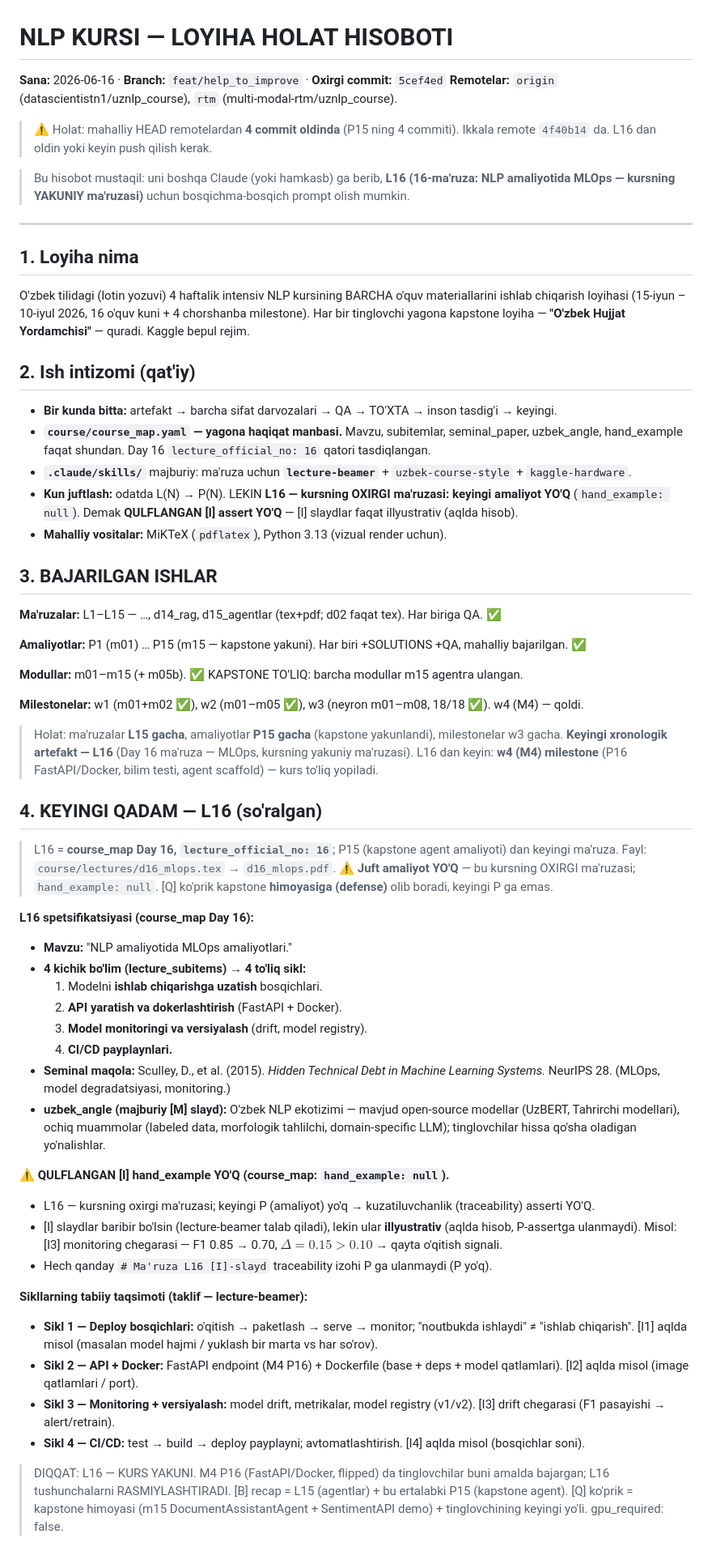
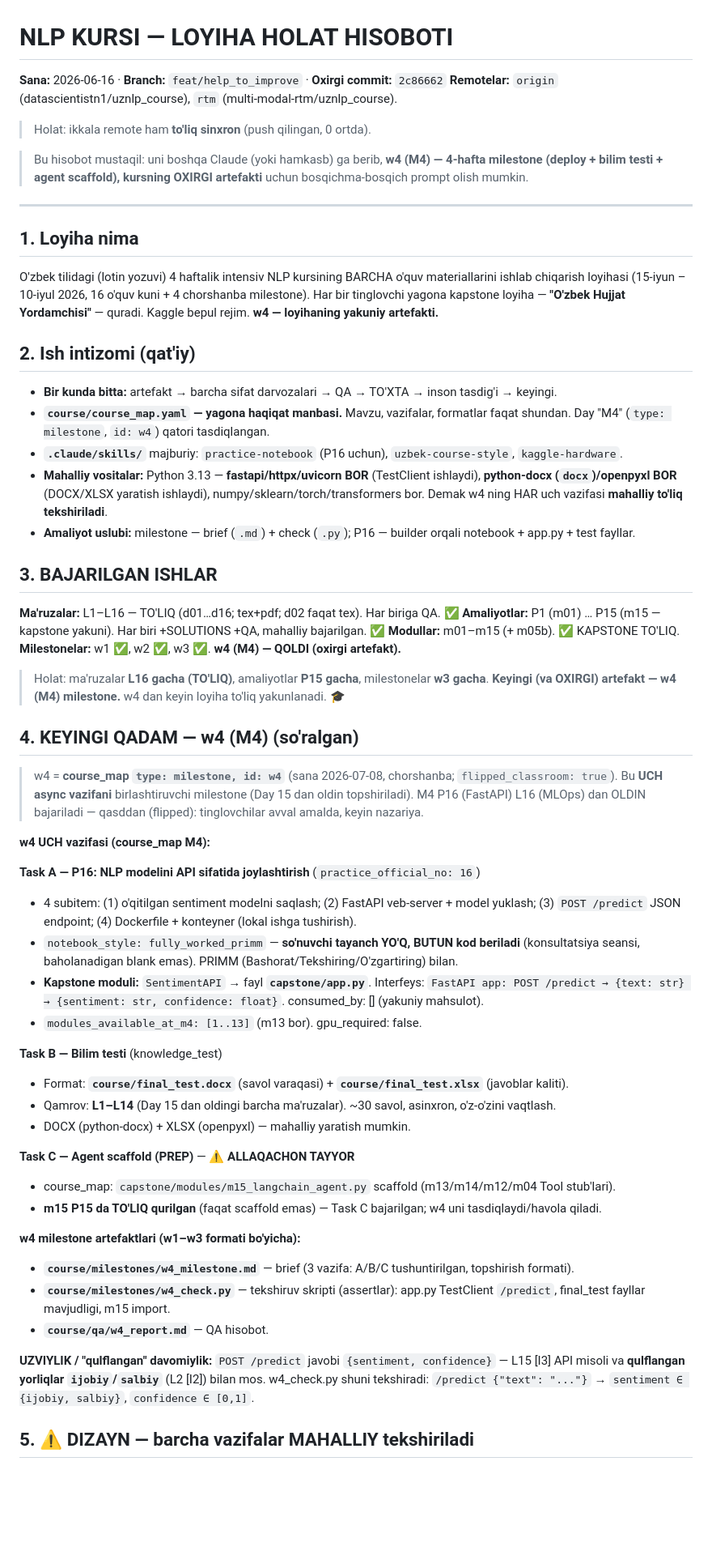
Before and after one commit to multi-modal-rtm/uznlp_course, a Markdown page: HOLAT_HISOBOT.md, the part around one of its changes. Shown at 81% size. Rendered like a GitHub page; blank space fills up the shorter version.

Commit message:
docs: HOLAT_HISOBOT.md — w4 ga yangilandi (kursning oxirgi artefakti)
Co-Authored-By: Claude Opus 4.8 <noreply@anthropic.com>

```diff
--- a/HOLAT_HISOBOT.md
+++ b/HOLAT_HISOBOT.md
@@ -1,12 +1,11 @@
 # NLP KURSI — LOYIHA HOLAT HISOBOTI
 
-**Sana:** 2026-06-16 · **Branch:** `feat/help_to_improve` · **Oxirgi commit:** `5cef4ed`
+**Sana:** 2026-06-16 · **Branch:** `feat/help_to_improve` · **Oxirgi commit:** `2c86662`
 **Remotelar:** `origin` (datascientistn1/uznlp_course), `rtm` (multi-modal-rtm/uznlp_course).
-> ⚠️ Holat: mahalliy HEAD remotelardan **4 commit oldinda** (P15 ning 4 commiti). Ikkala remote `4f40b14` da.
-> L16 dan oldin yoki keyin push qilish kerak.
+> Holat: ikkala remote ham **to'liq sinxron** (push qilingan, 0 ortda).
 
-> Bu hisobot mustaqil: uni boshqa Claude (yoki hamkasb) ga berib, **L16 (16-ma'ruza:
-> NLP amaliyotida MLOps — kursning YAKUNIY ma'ruzasi)** uchun bosqichma-bosqich prompt olish mumkin.
+> Bu hisobot mustaqil: uni boshqa Claude (yoki hamkasb) ga berib, **w4 (M4) — 4-hafta milestone
+> (deploy + bilim testi + agent scaffold), kursning OXIRGI artefakti** uchun bosqichma-bosqich prompt olish mumkin.
 
 ---
 
@@ -15,68 +14,64 @@
 O'zbek tilidagi (lotin yozuvi) 4 haftalik intensiv NLP kursining BARCHA o'quv
 materiallarini ishlab chiqarish loyihasi (15-iyun – 10-iyul 2026, 16 o'quv kuni +
 4 chorshanba milestone). Har bir tinglovchi yagona kapstone loyiha — **"O'zbek
-Hujjat Yordamchisi"** — quradi. Kaggle bepul rejim.
+Hujjat Yordamchisi"** — quradi. Kaggle bepul rejim. **w4 — loyihaning yakuniy artefakti.**
 
 ## 2. Ish intizomi (qat'iy)
 
 - **Bir kunda bitta:** artefakt → barcha sifat darvozalari → QA → TO'XTA → inson tasdig'i → keyingi.
-- **`course/course_map.yaml` — yagona haqiqat manbasi.** Mavzu, subitemlar, seminal_paper,
-  uzbek_angle, hand_example faqat shundan. Day 16 `lecture_official_no: 16` qatori tasdiqlangan.
-- **`.claude/skills/`** majburiy: ma'ruza uchun **`lecture-beamer`** + `uzbek-course-style` + `kaggle-hardware`.
-- **Kun juftlash:** odatda L(N) → P(N). LEKIN **L16 — kursning OXIRGI ma'ruzasi: keyingi amaliyot YO'Q**
-  (`hand_example: null`). Demak **QULFLANGAN [I] assert YO'Q** — [I] slaydlar faqat illyustrativ (aqlda hisob).
-- **Mahalliy vositalar:** MiKTeX (`pdflatex`), Python 3.13 (vizual render uchun).
+- **`course/course_map.yaml` — yagona haqiqat manbasi.** Mavzu, vazifalar, formatlar faqat shundan. Day "M4"
+  (`type: milestone`, `id: w4`) qatori tasdiqlangan.
+- **`.claude/skills/`** majburiy: `practice-notebook` (P16 uchun), `uzbek-course-style`, `kaggle-hardware`.
+- **Mahalliy vositalar:** Python 3.13 — **fastapi/httpx/uvicorn BOR** (TestClient ishlaydi),
+  **python-docx (`docx`)/openpyxl BOR** (DOCX/XLSX yaratish ishlaydi), numpy/sklearn/torch/transformers bor.
+  Demak w4 ning HAR uch vazifasi **mahalliy to'liq tekshiriladi**.
+- **Amaliyot uslubi:** milestone — brief (`.md`) + check (`.py`); P16 — builder orqali notebook + app.py + test fayllar.
 
 ## 3. BAJARILGAN ISHLAR
 
-**Ma'ruzalar:** L1–L15 — …, d14_rag, d15_agentlar (tex+pdf; d02 faqat tex). Har biriga QA. ✅
+**Ma'ruzalar:** L1–L16 — TO'LIQ (d01…d16; tex+pdf; d02 faqat tex). Har biriga QA. ✅
+**Amaliyotlar:** P1 (m01) … P15 (m15 — kapstone yakuni). Har biri +SOLUTIONS +QA, mahalliy bajarilgan. ✅
+**Modullar:** m01–m15 (+ m05b). ✅  KAPSTONE TO'LIQ.
+**Milestonelar:** w1 ✅, w2 ✅, w3 ✅. **w4 (M4) — QOLDI (oxirgi artefakt).**
 
-**Amaliyotlar:** P1 (m01) … P15 (m15 — kapstone yakuni). Har biri +SOLUTIONS +QA, mahalliy bajarilgan. ✅
+> Holat: ma'ruzalar **L16 gacha (TO'LIQ)**, amaliyotlar **P15 gacha**, milestonelar **w3 gacha**.
+> **Keyingi (va OXIRGI) artefakt — w4 (M4) milestone.** w4 dan keyin loyiha to'liq yakunlanadi. 🎓
 
-**Modullar:** m01–m15 (+ m05b). ✅  KAPSTONE TO'LIQ: barcha modullar m15 agentга ulangan.
+## 4. KEYINGI QADAM — w4 (M4) (so'ralgan)
 
-**Milestonelar:** w1 (m01+m02 ✅), w2 (m01–m05 ✅), w3 (neyron m01–m08, 18/18 ✅). w4 (M4) — qoldi.
+> w4 = **course_map `type: milestone, id: w4`** (sana 2026-07-08, chorshanba; `flipped_classroom: true`).
+> Bu **UCH async vazifani** birlashtiruvchi milestone (Day 15 dan oldin topshiriladi). M4 P16 (FastAPI)
+> L16 (MLOps) dan OLDIN bajariladi — qasddan (flipped): tinglovchilar avval amalda, keyin nazariya.
 
-> Holat: ma'ruzalar **L15 gacha**, amaliyotlar **P15 gacha** (kapstone yakunlandi), milestonelar w3 gacha.
-> **Keyingi xronologik artefakt — L16** (Day 16 ma'ruza — MLOps, kursning yakuniy ma'ruzasi).
-> L16 dan keyin: **w4 (M4) milestone** (P16 FastAPI/Docker, bilim testi, agent scaffold) — kurs to'liq yopiladi.
+**w4 UCH vazifasi (course_map M4):**
 
-## 4. KEYINGI QADAM — L16 (so'ralgan)
+**Task A — P16: NLP modelini API sifatida joylashtirish** (`practice_official_no: 16`)
+- 4 subitem: (1) o'qitilgan sentiment modelni saqlash; (2) FastAPI veb-server + model yuklash;
+  (3) `POST /predict` JSON endpoint; (4) Dockerfile + konteyner (lokal ishga tushirish).
+- `notebook_style: fully_worked_primm` — **so'nuvchi tayanch YO'Q, BUTUN kod beriladi** (konsultatsiya seansi,
+  baholanadigan blank emas). PRIMM (Bashorat/Tekshiring/O'zgartiring) bilan.
+- **Kapstone moduli:** `SentimentAPI` → fayl **`capstone/app.py`**. Interfeys:
+  `FastAPI app: POST /predict → {text: str} → {sentiment: str, confidence: float}`. consumed_by: [] (yakuniy mahsulot).
+- `modules_available_at_m4: [1..13]` (m13 bor). gpu_required: false.
 
-> L16 = **course_map Day 16, `lecture_official_no: 16`**; P15 (kapstone agent amaliyoti) dan keyingi ma'ruza.
-> Fayl: `course/lectures/d16_mlops.tex` → `d16_mlops.pdf`.
-> ⚠️ **Juft amaliyot YO'Q** — bu kursning OXIRGI ma'ruzasi; `hand_example: null`. [Q] ko'prik kapstone
-> **himoyasiga (defense)** olib boradi, keyingi P ga emas.
+**Task B — Bilim testi** (knowledge_test)
+- Format: **`course/final_test.docx`** (savol varaqasi) + **`course/final_test.xlsx`** (javoblar kaliti).
+- Qamrov: **L1–L14** (Day 15 dan oldingi barcha ma'ruzalar). ~30 savol, asinxron, o'z-o'zini vaqtlash.
+- DOCX (python-docx) + XLSX (openpyxl) — mahalliy yaratish mumkin.
 
-**L16 spetsifikatsiyasi (course_map Day 16):**
-- **Mavzu:** "NLP amaliyotida MLOps amaliyotlari."
-- **4 kichik bo'lim (lecture_subitems) → 4 to'liq sikl:**
-  1. Modelni **ishlab chiqarishga uzatish** bosqichlari.
-  2. **API yaratish va dokerlashtirish** (FastAPI + Docker).
-  3. **Model monitoringi va versiyalash** (drift, model registry).
-  4. **CI/CD payplaynlari.**
-- **Seminal maqola:** Sculley, D., et al. (2015). *Hidden Technical Debt in Machine Learning Systems.*
-  NeurIPS 28. (MLOps, model degradatsiyasi, monitoring.)
-- **uzbek_angle (majburiy [M] slayd):** O'zbek NLP ekotizimi — mavjud open-source modellar (UzBERT,
-  Tahrirchi modellari), ochiq muammolar (labeled data, morfologik tahlilchi, domain-specific LLM);
-  tinglovchilar hissa qo'sha oladigan yo'nalishlar.
+**Task C — Agent scaffold (PREP)** — ⚠️ **ALLAQACHON TAYYOR**
+- course_map: `capstone/modules/m15_langchain_agent.py` scaffold (m13/m14/m12/m04 Tool stub'lari).
+- **m15 P15 da TO'LIQ qurilgan** (faqat scaffold emas) — Task C bajarilgan; w4 uni tasdiqlaydi/havola qiladi.
 
-**⚠️ QULFLANGAN [I] hand_example YO'Q (course_map: `hand_example: null`).**
-- L16 — kursning oxirgi ma'ruzasi; keyingi P (amaliyot) yo'q → kuzatiluvchanlik (traceability) asserti YO'Q.
-- [I] slaydlar baribir bo'lsin (lecture-beamer talab qiladi), lekin ular **illyustrativ** (aqlda hisob,
-  P-assertga ulanmaydi). Misol: [I3] monitoring chegarasi — F1 0.85 → 0.70, $\Delta=0.15>0.10$ → qayta o'qitish signali.
-- Hech qanday `# Ma'ruza L16 [I]-slayd` traceability izohi P ga ulanmaydi (P yo'q).
+**w4 milestone artefaktlari (w1–w3 formati bo'yicha):**
+- **`course/milestones/w4_milestone.md`** — brief (3 vazifa: A/B/C tushuntirilgan, topshirish formati).
+- **`course/milestones/w4_check.py`** — tekshiruv skripti (assertlar): app.py TestClient `/predict`,
+  final_test fayllar mavjudligi, m15 import.
+- **`course/qa/w4_report.md`** — QA hisobot.
 
-**Sikllarning tabiiy taqsimoti (taklif — lecture-beamer):**
-- **Sikl 1 — Deploy bosqichlari:** o'qitish → paketlash → serve → monitor; "noutbukda ishlaydi" ≠ "ishlab chiqarish".
-  [I1] aqlda misol (masalan model hajmi / yuklash bir marta vs har so'rov).
-- **Sikl 2 — API + Docker:** FastAPI endpoint (M4 P16) + Dockerfile (base + deps + model qatlamlari).
-  [I2] aqlda misol (image qatlamlari / port).
-- **Sikl 3 — Monitoring + versiyalash:** model drift, metrikalar, model registry (v1/v2). [I3] drift chegarasi
-  (F1 pasayishi → alert/retrain).
-- **Sikl 4 — CI/CD:** test → build → deploy payplayni; avtomatlashtirish. [I4] aqlda misol (bosqichlar soni).
+**UZVIYLIK / "qulflangan" davomiylik:** `POST /predict` javobi `{sentiment, confidence}` — L15 [I3] API misoli
+va **qulflangan yorliqlar `ijobiy`/`salbiy`** (L2 [I2]) bilan mos. w4_check.py shuni tekshiradi:
+`/predict {"text": "..."}` → `sentiment ∈ {ijobiy, salbiy}`, `confidence ∈ [0,1]`.
 
-> DIQQAT: L16 — KURS YAKUNI. M4 P16 (FastAPI/Docker, flipped) da tinglovchilar buni amalda bajargan; L16
-> tushunchalarni RASMIYLASHTIRADI. [B] recap = L15 (agentlar) + bu ertalabki P15 (kapstone agent). [Q] ko'prik
-> = kapstone himoyasi (m15 DocumentAssistantAgent + SentimentAPI demo) + tinglovchining keyingi yo'li. gpu_required: false.
+## 5. ⚠️ DIZAYN — barcha vazifalar MAHALLIY tekshiriladi
 
```
Also changed, not shown: other parts of HOLAT_HISOBOT.md (+56 -69 lines).
